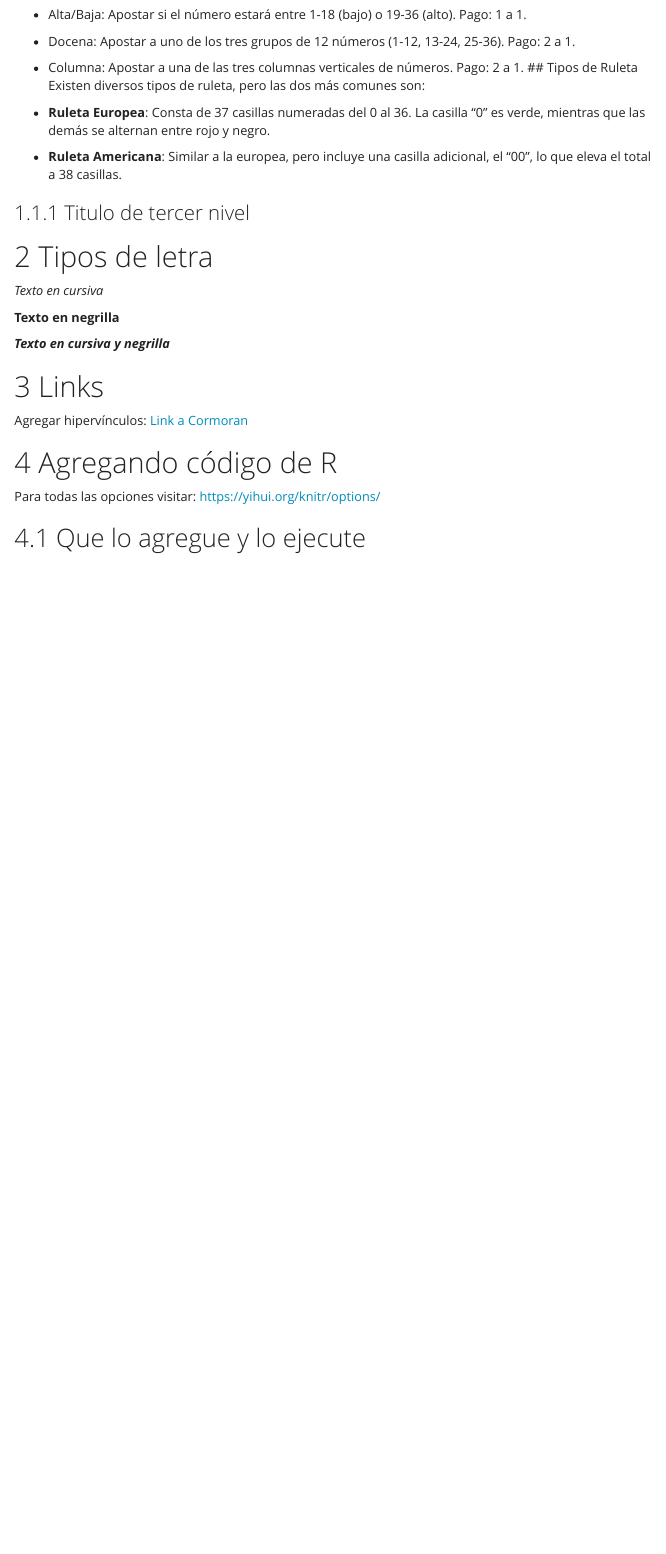
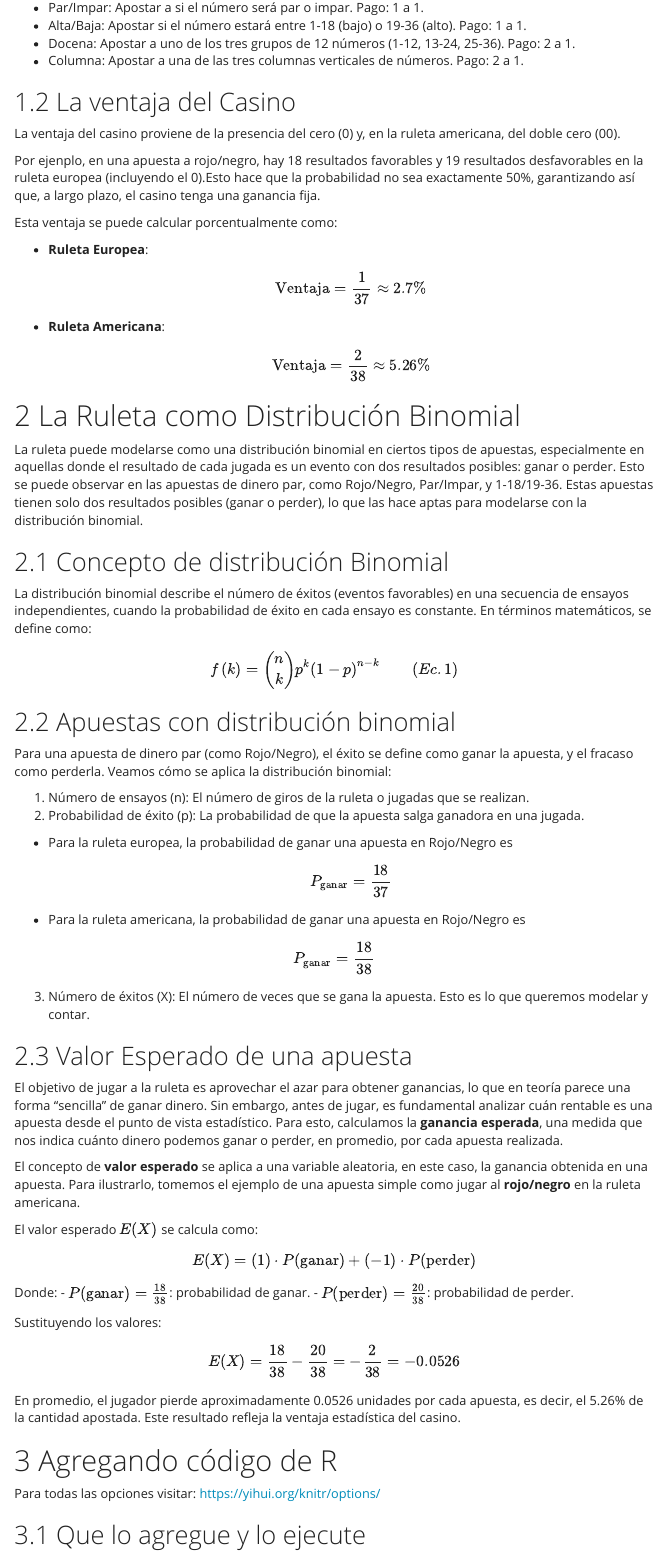
Before and after one commit to Julian-2412/juego_Ruleta_Estadistica, an R Markdown document (Test.Rmd): the page in a window 1100 px wide, from 850 px down before the commit and from 820 px down after it. The pictures show the output file Test.html that the author committed with the source, opened offline; menus at the side of the page are left out.

Commit message:
Expected value para rojo/negro

````diff
--- a/Test.Rmd
+++ b/Test.Rmd
@@ -38,27 +39,78 @@ Estas apuestas cubren grupos más amplios de números, lo que las hace menos arr
 * Alta/Baja: Apostar si el número estará entre 1-18 (bajo) o 19-36 (alto). Pago: 1 a 1.
 * Docena: Apostar a uno de los tres grupos de 12 números (1-12, 13-24, 25-36). Pago: 2 a 1.
 * Columna: Apostar a una de las tres columnas verticales de números. Pago: 2 a 1.
-## Tipos de Ruleta
-Existen diversos tipos de ruleta, pero las dos más comunes son:
 
-* **Ruleta Europea**: Consta de 37 casillas numeradas del 0 al 36. La casilla "0" es verde, mientras que las demás se alternan entre rojo y negro.
-* **Ruleta Americana**: Similar a la europea, pero incluye una casilla adicional, el "00", lo que eleva el total a 38 casillas.
+## La ventaja del Casino
+La ventaja del casino proviene de la presencia del cero (0) y, en la ruleta americana, del doble cero (00).
+
+Por ejenplo, en una apuesta a rojo/negro, hay 18 resultados favorables y 19 resultados desfavorables en la ruleta europea (incluyendo el 0).Esto hace que la probabilidad no sea exactamente 50%, garantizando así que, a largo plazo, el casino tenga una ganancia fija.
 
 
+Esta ventaja se puede calcular porcentualmente como:
 
-### Titulo de tercer nivel
+- **Ruleta Europea**:
+  \[
+  \text{Ventaja} = \frac{1}{37} \approx 2.7\%
+  \]
+
+- **Ruleta Americana**:
+  \[
+  \text{Ventaja} = \frac{2}{38} \approx 5.26\%
+  \]
 
 
-# Tipos de letra
-*Texto en cursiva*
+# La Ruleta como Distribución Binomial
 
-**Texto en negrilla**
+La ruleta puede modelarse como una distribución binomial en ciertos tipos de apuestas, especialmente en aquellas donde el resultado de cada jugada es un evento con dos resultados posibles: ganar o perder. Esto se puede observar en las apuestas de dinero par, como Rojo/Negro, Par/Impar, y 1-18/19-36. Estas apuestas tienen solo dos resultados posibles (ganar o perder), lo que las hace aptas para modelarse con la distribución binomial.
 
-***Texto en cursiva y negrilla***
 
-# Links
-Agregar hipervínculos: [Link a Cormoran](http://ingsistemas.uis.edu.co/eisi/)
+## Concepto de distribución Binomial
+La distribución binomial describe el número de éxitos (eventos favorables) en una secuencia de ensayos independientes, cuando la probabilidad de éxito en cada ensayo es constante. En términos matemáticos, se define como:
 
+\begin{equation}
+  f\left(k\right) = \binom{n}{k} p^k\left(1-p\right)^{n-k} \hspace{1cm} (Ec. 1)
+\end{equation}
+
+## Apuestas con distribución binomial
+Para una apuesta de dinero par (como Rojo/Negro), el éxito se define como ganar la apuesta, y el fracaso como perderla. Veamos cómo se aplica la distribución binomial:
+
+1. Número de ensayos (n): El número de giros de la ruleta o jugadas que se realizan.
+2. Probabilidad de éxito (p): La probabilidad de que la apuesta salga ganadora en una jugada.
+
+* Para la ruleta europea, la probabilidad de ganar una apuesta en Rojo/Negro es
+$$
+P_{\text{ganar}} = \frac{18}{37}
+$$
+* Para la ruleta americana, la probabilidad de ganar una apuesta en Rojo/Negro es
+
+$$
+P_{\text{ganar}} = \frac{18}{38}
+$$
+
+3. Número de éxitos (X): El número de veces que se gana la apuesta. Esto es lo que queremos modelar y contar.
+
+## Valor Esperado de una apuesta
+  El objetivo de jugar a la ruleta es aprovechar el azar para obtener ganancias, lo que en teoría parece una forma "sencilla" de ganar dinero. Sin embargo, antes de jugar, es fundamental analizar cuán rentable es una apuesta desde el punto de vista estadístico. Para esto, calculamos la **ganancia esperada**, una medida que nos indica cuánto dinero podemos ganar o perder, en promedio, por cada apuesta realizada.
+
+El concepto de **valor esperado** se aplica a una variable aleatoria, en este caso, la ganancia obtenida en una apuesta. Para ilustrarlo, tomemos el ejemplo de una apuesta simple como jugar al **rojo/negro** en la ruleta americana.
+
+El valor esperado \( E(X) \) se calcula como:
+
+\[
+E(X) = (1) \cdot P(\text{ganar}) + (-1) \cdot P(\text{perder})
+\]
+
+Donde:
+- \( P(\text{ganar}) = \frac{18}{38} \): probabilidad de ganar.
+- \( P(\text{perder}) = \frac{20}{38} \): probabilidad de perder.
+
+Sustituyendo los valores:
+
+\[
+E(X) = \frac{18}{38} - \frac{20}{38} = -\frac{2}{38} = -0.0526
+\]
+
+En promedio, el jugador pierde aproximadamente 0.0526 unidades por cada apuesta, es decir, el 5.26% de la cantidad apostada. Este resultado refleja la ventaja estadística del casino.
 ```{r include=FALSE}
 knitr::opts_chunk$set(echo = TRUE)
 ```
````
Also changed, not shown: Test.html, Test.Rmd (1 more changed lines).
